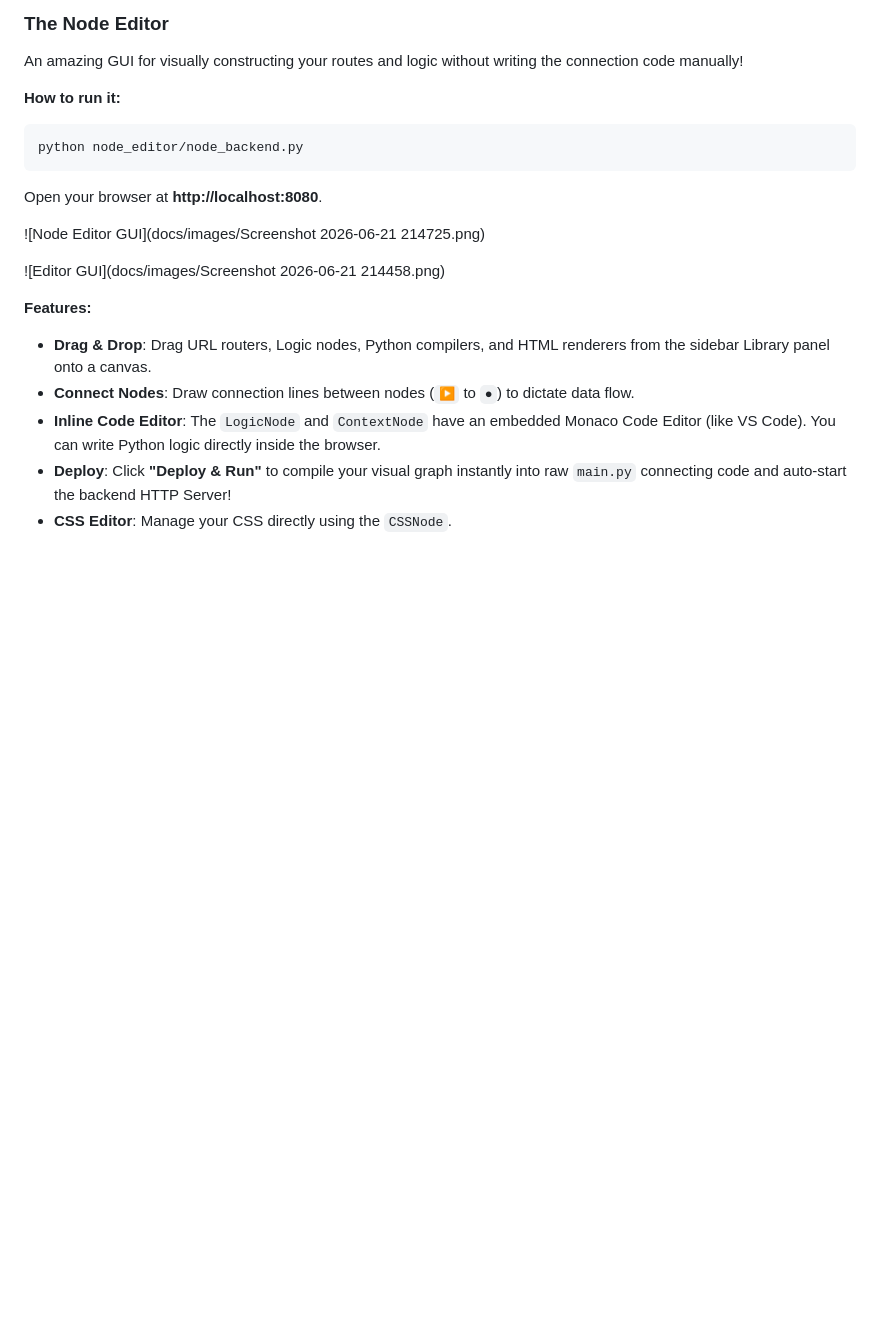
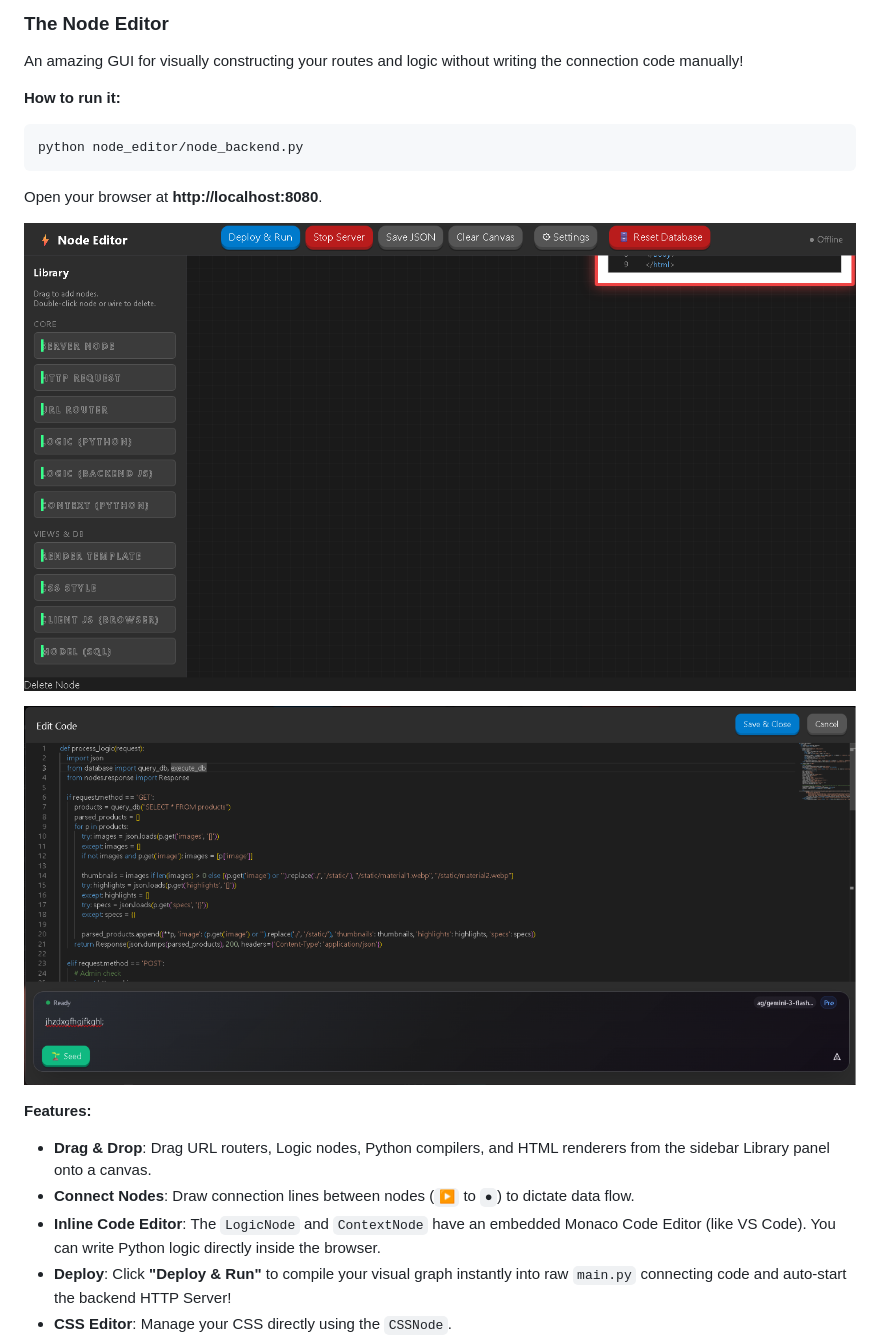
Before and after one commit to LifelessA/webnode, a Markdown page: README.md, the part around one of its changes. GitHub-like rendering; blank space fills up the shorter version.

Commit message:
Replace outdated screenshots with updated images
Updated image references in README.md for clarity.

````diff
--- a/README.md
+++ b/README.md
@@ -80,9 +80,9 @@ python node_editor/node_backend.py
 ```
 Open your browser at **http://localhost:8080**.
 
-![Node Editor GUI](docs/images/Screenshot 2026-06-21 214725.png)
+![Node Editor GUI](docs/images/node_editor.png)
 
-![Editor GUI](docs/images/Screenshot 2026-06-21 214458.png)
+![Editor GUI](docs/images/edit.png)
 
 **Features:**
 *   **Drag & Drop**: Drag URL routers, Logic nodes, Python compilers, and HTML renderers from the sidebar Library panel onto a canvas.
````
Also changed, not shown: other parts of README.md (+1 -1 lines).
